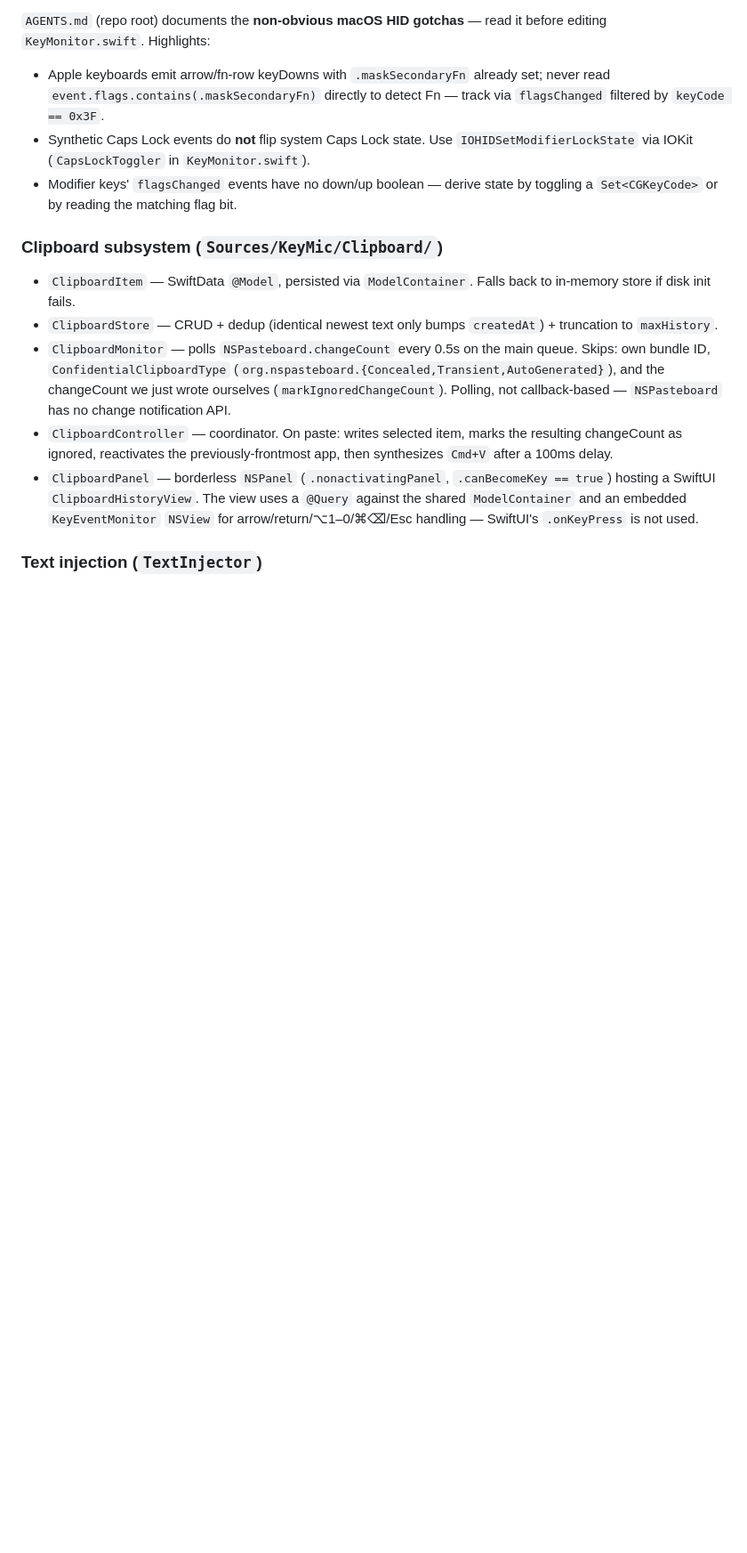
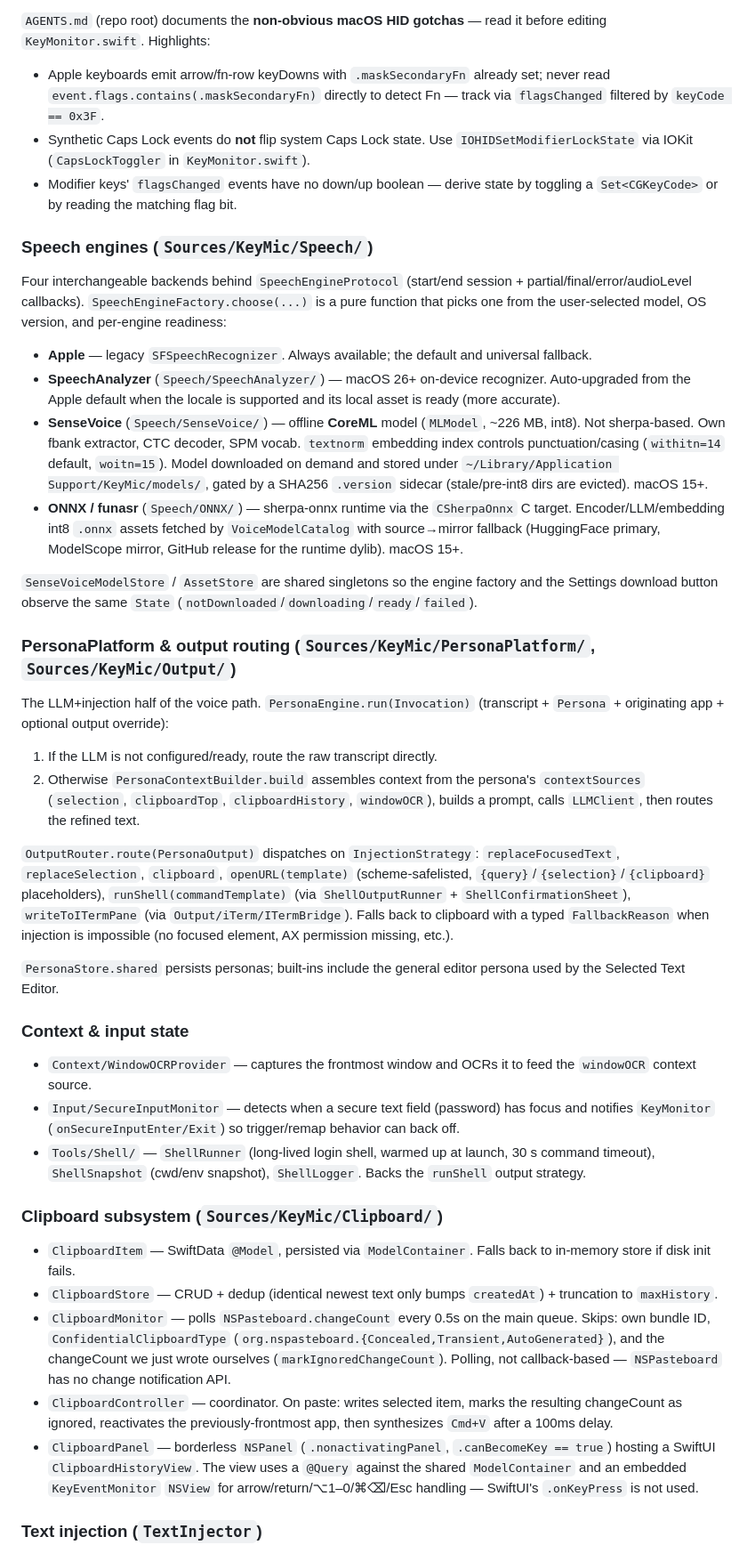
Before and after one commit to keymic-io/keymic, a Markdown page: CLAUDE.md, the part around one of its changes. Shown at 89% size. Drawn GitHub-style; blank space fills up the shorter version.

```diff
--- a/CLAUDE.md
+++ b/CLAUDE.md
@@ -68,6 +73,34 @@ Single `.cgSessionEventTap` watching `flagsChanged` + `keyDown` + `keyUp`. The c
 - Apple keyboards emit arrow/fn-row keyDowns with `.maskSecondaryFn` already set; never read `event.flags.contains(.maskSecondaryFn)` directly to detect Fn — track via `flagsChanged` filtered by `keyCode == 0x3F`.
 - Synthetic Caps Lock events do **not** flip system Caps Lock state. Use `IOHIDSetModifierLockState` via IOKit (`CapsLockToggler` in `KeyMonitor.swift`).
 - Modifier keys' `flagsChanged` events have no down/up boolean — derive state by toggling a `Set<CGKeyCode>` or by reading the matching flag bit.
+
+### Speech engines (`Sources/KeyMic/Speech/`)
+
+Four interchangeable backends behind `SpeechEngineProtocol` (start/end session + partial/final/error/audioLevel callbacks). `SpeechEngineFactory.choose(...)` is a pure function that picks one from the user-selected model, OS version, and per-engine readiness:
+
+- **Apple** — legacy `SFSpeechRecognizer`. Always available; the default and universal fallback.
+- **SpeechAnalyzer** (`Speech/SpeechAnalyzer/`) — macOS 26+ on-device recognizer. Auto-upgraded from the Apple default when the locale is supported and its local asset is ready (more accurate).
+- **SenseVoice** (`Speech/SenseVoice/`) — offline **CoreML** model (`MLModel`, ~226 MB, int8). Not sherpa-based. Own fbank extractor, CTC decoder, SPM vocab. `textnorm` embedding index controls punctuation/casing (`withitn=14` default, `woitn=15`). Model downloaded on demand and stored under `~/Library/Application Support/KeyMic/models/`, gated by a SHA256 `.version` sidecar (stale/pre-int8 dirs are evicted). macOS 15+.
+- **ONNX / funasr** (`Speech/ONNX/`) — sherpa-onnx runtime via the `CSherpaOnnx` C target. Encoder/LLM/embedding int8 `.onnx` assets fetched by `VoiceModelCatalog` with source→mirror fallback (HuggingFace primary, ModelScope mirror, GitHub release for the runtime dylib). macOS 15+.
+
+`SenseVoiceModelStore` / `AssetStore` are shared singletons so the engine factory and the Settings download button observe the same `State` (`notDownloaded`/`downloading`/`ready`/`failed`).
+
+### PersonaPlatform & output routing (`Sources/KeyMic/PersonaPlatform/`, `Sources/KeyMic/Output/`)
+
+The LLM+injection half of the voice path. `PersonaEngine.run(Invocation)` (transcript + `Persona` + originating app + optional output override):
+
+1. If the LLM is not configured/ready, route the raw transcript directly.
+2. Otherwise `PersonaContextBuilder.build` assembles context from the persona's `contextSources` (`selection`, `clipboardTop`, `clipboardHistory`, `windowOCR`), builds a prompt, calls `LLMClient`, then routes the refined text.
+
+`OutputRouter.route(PersonaOutput)` dispatches on `InjectionStrategy`: `replaceFocusedText`, `replaceSelection`, `clipboard`, `openURL(template)` (scheme-safelisted, `{query}`/`{selection}`/`{clipboard}` placeholders), `runShell(commandTemplate)` (via `ShellOutputRunner` + `ShellConfirmationSheet`), `writeToITermPane` (via `Output/iTerm/ITermBridge`). Falls back to clipboard with a typed `FallbackReason` when injection is impossible (no focused element, AX permission missing, etc.).
+
+`PersonaStore.shared` persists personas; built-ins include the general editor persona used by the Selected Text Editor.
+
+### Context & input state
+
+- `Context/WindowOCRProvider` — captures the frontmost window and OCRs it to feed the `windowOCR` context source.
+- `Input/SecureInputMonitor` — detects when a secure text field (password) has focus and notifies `KeyMonitor` (`onSecureInputEnter/Exit`) so trigger/remap behavior can back off.
+- `Tools/Shell/` — `ShellRunner` (long-lived login shell, warmed up at launch, 30 s command timeout), `ShellSnapshot` (cwd/env snapshot), `ShellLogger`. Backs the `runShell` output strategy.
 
 ### Clipboard subsystem (`Sources/KeyMic/Clipboard/`)
 
```
Also changed, not shown: other parts of CLAUDE.md (+16 -11 lines).
